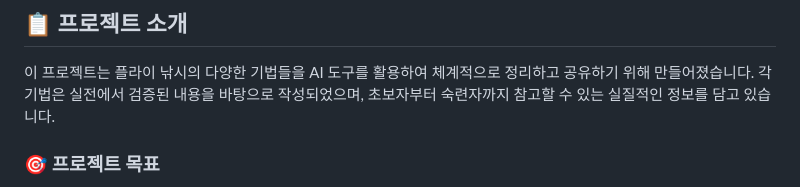
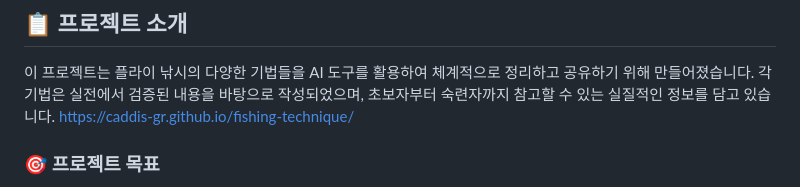
Before and after one commit to CADDIS-GR/fishing-technique, a Markdown page: README.md, the part around the change. GitHub-like rendering.

```diff
--- a/README.md
+++ b/README.md
@@ -9,6 +9,7 @@
 ## 📋 프로젝트 소개
 
 이 프로젝트는 플라이 낚시의 다양한 기법들을 AI 도구를 활용하여 체계적으로 정리하고 공유하기 위해 만들어졌습니다. 각 기법은 실전에서 검증된 내용을 바탕으로 작성되었으며, 초보자부터 숙련자까지 참고할 수 있는 실질적인 정보를 담고 있습니다.
+https://caddis-gr.github.io/fishing-technique/
 
 ### 🎯 프로젝트 목표
 
```
